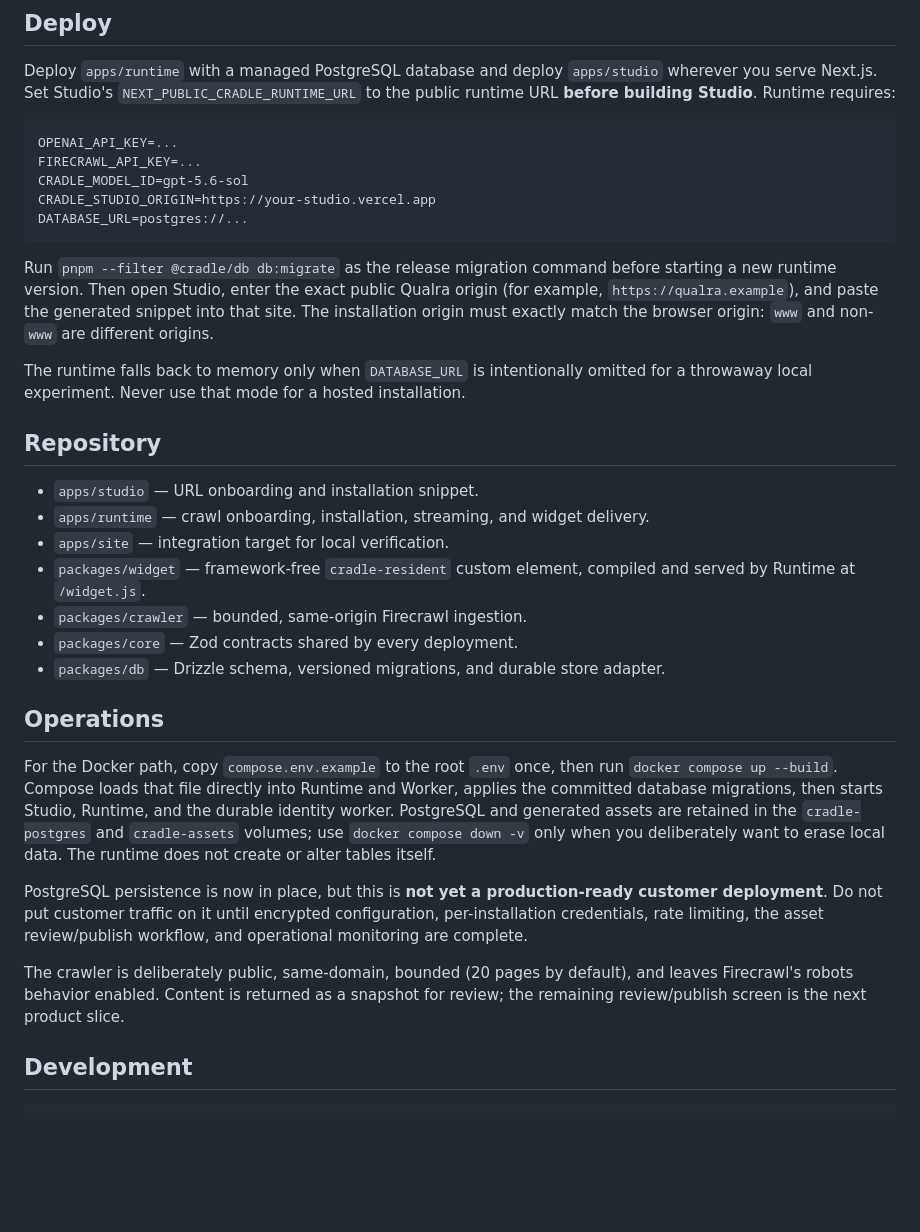
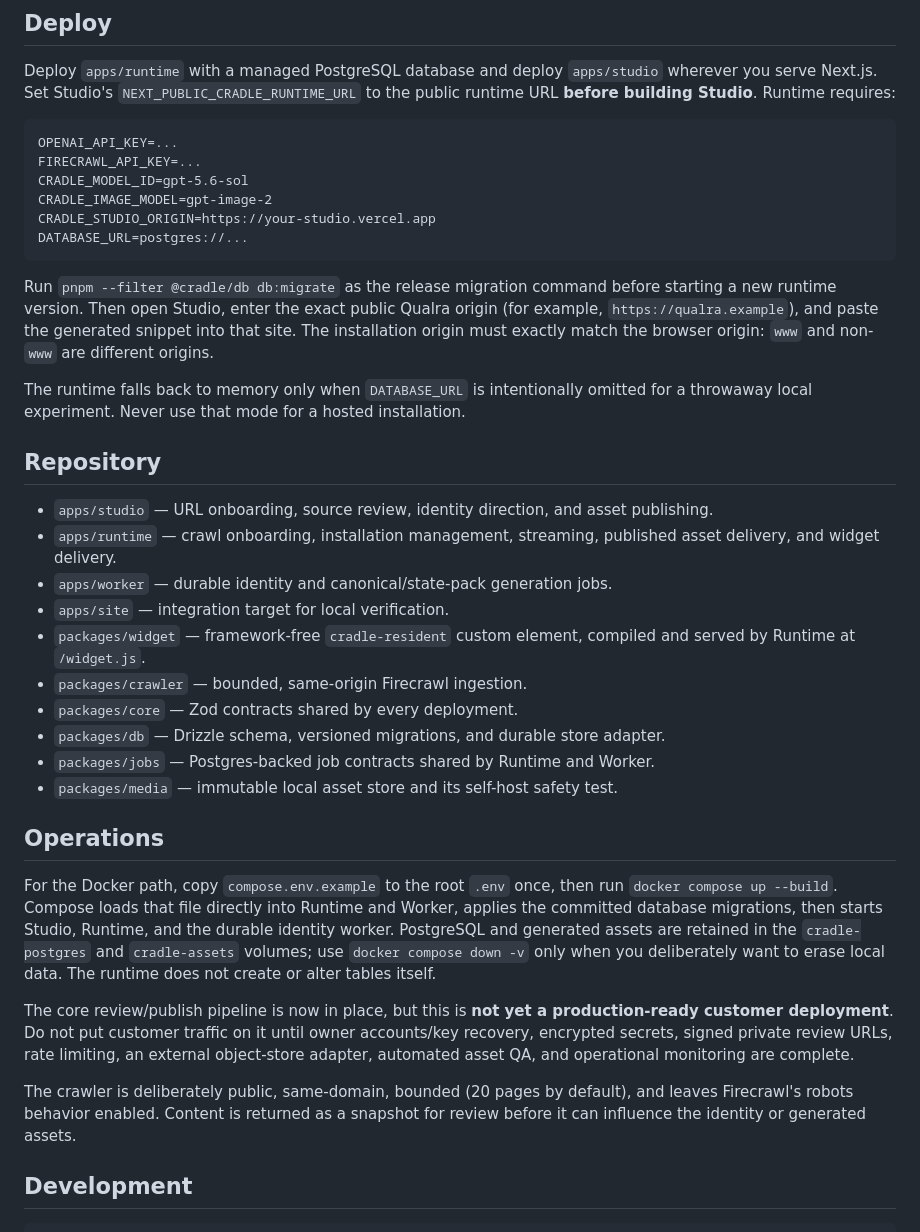
Before and after one commit to marangaa/cradle, a Markdown page: README.md, the part around one of its changes. Drawn GitHub-style; blank space fills up the shorter version.

Commit message:
docs: describe identity and asset publish lifecycle

````diff
--- a/README.md
+++ b/README.md
@@ -50,6 +63,7 @@ Deploy `apps/runtime` with a managed PostgreSQL database and deploy `apps/studio
 OPENAI_API_KEY=...
 FIRECRAWL_API_KEY=...
 CRADLE_MODEL_ID=gpt-5.6-sol
+CRADLE_IMAGE_MODEL=gpt-image-2
 CRADLE_STUDIO_ORIGIN=https://your-studio.vercel.app
 DATABASE_URL=postgres://...
 ```
@@ -60,21 +74,24 @@ The runtime falls back to memory only when `DATABASE_URL` is intentionally omitt
 
 ## Repository
 
-- `apps/studio` — URL onboarding and installation snippet.
-- `apps/runtime` — crawl onboarding, installation, streaming, and widget delivery.
+- `apps/studio` — URL onboarding, source review, identity direction, and asset publishing.
+- `apps/runtime` — crawl onboarding, installation management, streaming, published asset delivery, and widget delivery.
+- `apps/worker` — durable identity and canonical/state-pack generation jobs.
 - `apps/site` — integration target for local verification.
 - `packages/widget` — framework-free `cradle-resident` custom element, compiled and served by Runtime at `/widget.js`.
 - `packages/crawler` — bounded, same-origin Firecrawl ingestion.
 - `packages/core` — Zod contracts shared by every deployment.
 - `packages/db` — Drizzle schema, versioned migrations, and durable store adapter.
+- `packages/jobs` — Postgres-backed job contracts shared by Runtime and Worker.
+- `packages/media` — immutable local asset store and its self-host safety test.
 
 ## Operations
 
 For the Docker path, copy `compose.env.example` to the root `.env` once, then run `docker compose up --build`. Compose loads that file directly into Runtime and Worker, applies the committed database migrations, then starts Studio, Runtime, and the durable identity worker. PostgreSQL and generated assets are retained in the `cradle-postgres` and `cradle-assets` volumes; use `docker compose down -v` only when you deliberately want to erase local data. The runtime does not create or alter tables itself.
 
-PostgreSQL persistence is now in place, but this is **not yet a production-ready customer deployment**. Do not put customer traffic on it until encrypted configuration, per-installation credentials, rate limiting, the asset review/publish workflow, and operational monitoring are complete.
+The core review/publish pipeline is now in place, but this is **not yet a production-ready customer deployment**. Do not put customer traffic on it until owner accounts/key recovery, encrypted secrets, signed private review URLs, rate limiting, an external object-store adapter, automated asset QA, and operational monitoring are complete.
 
-The crawler is deliberately public, same-domain, bounded (20 pages by default), and leaves Firecrawl's robots behavior enabled. Content is returned as a snapshot for review; the remaining review/publish screen is the next product slice.
+The crawler is deliberately public, same-domain, bounded (20 pages by default), and leaves Firecrawl's robots behavior enabled. Content is returned as a snapshot for review before it can influence the identity or generated assets.
 
 ## Development
 
````
Also changed, not shown: other parts of README.md (+13 -0 lines).
